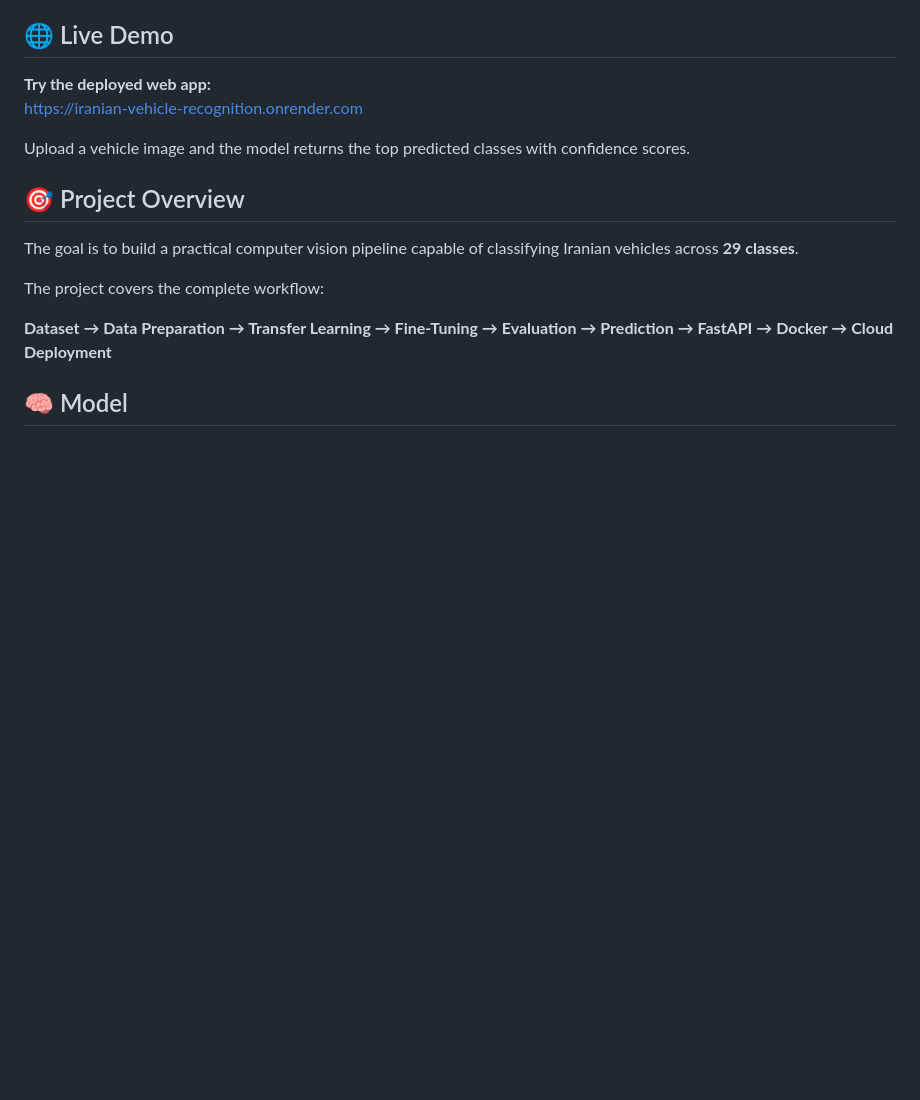
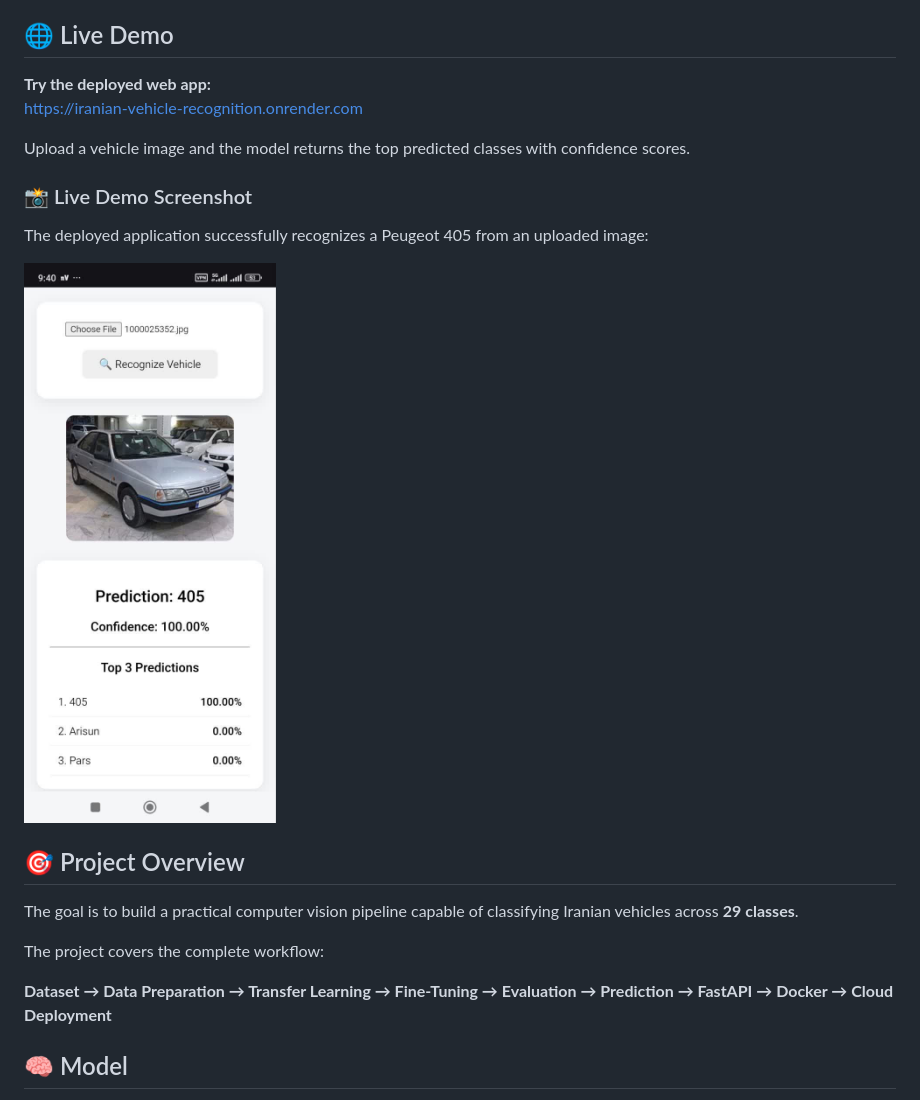
Before and after one commit to EhsaN-AI13/iranian-vehicle-recognition, a Markdown page: README.md, the part around the change. Drawn GitHub-style; blank space fills up the shorter version.

Commit message:
docs: add live demo screenshot

```diff
--- a/README.md
+++ b/README.md
@@ -10,6 +10,12 @@ The project uses **PyTorch + ResNet18 + Transfer Learning**, exposes predictions
 https://iranian-vehicle-recognition.onrender.com
 
 Upload a vehicle image and the model returns the top predicted classes with confidence scores.
+
+### 📸 Live Demo Screenshot
+
+The deployed application successfully recognizes a Peugeot 405 from an uploaded image:
+
+![Iranian Vehicle Recognition - Live Demo](demo.png)
 
 ## 🎯 Project Overview
 
```
